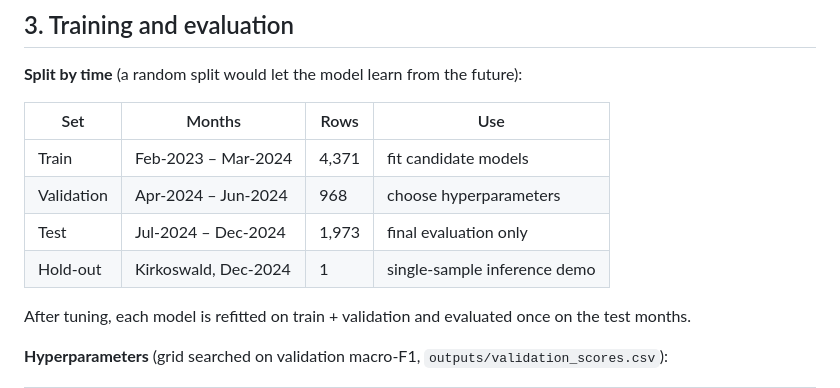
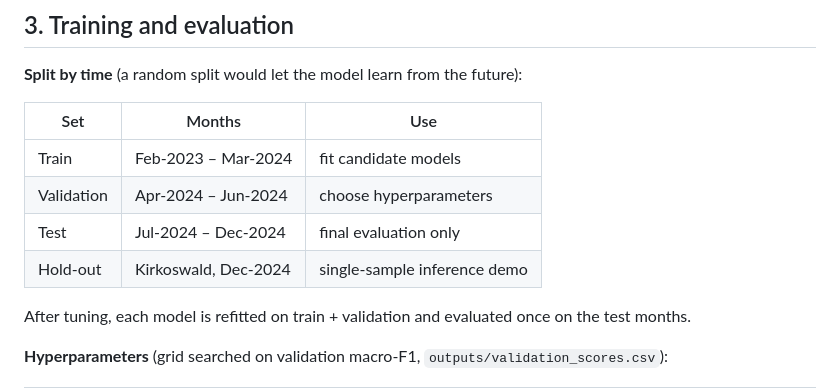
Before and after one commit to Thushh/ML-Assignment, a Markdown page: README.md, the part around the change. Drawn GitHub-style.

```diff
--- a/README.md
+++ b/README.md
@@ -107,12 +107,12 @@ probabilities are then read off the distribution: P(Low) = P(CF < 15 %), P(High)
 
 **Split by time** (a random split would let the model learn from the future):
 
-| Set | Months | Rows | Use |
-|---|---|---|---|
-| Train | Feb-2023 – Mar-2024 | 4,371 | fit candidate models |
-| Validation | Apr-2024 – Jun-2024 | 968 | choose hyperparameters |
-| Test | Jul-2024 – Dec-2024 | 1,973 | final evaluation only |
-| Hold-out | Kirkoswald, Dec-2024 | 1 | single-sample inference demo |
+| Set | Months | Use |
+|---|---|---|
+| Train | Feb-2023 – Mar-2024 | fit candidate models |
+| Validation | Apr-2024 – Jun-2024 | choose hyperparameters |
+| Test | Jul-2024 – Dec-2024 | final evaluation only |
+| Hold-out | Kirkoswald, Dec-2024 | single-sample inference demo |
 
 After tuning, each model is refitted on train + validation and evaluated once on the test months.
 
```
